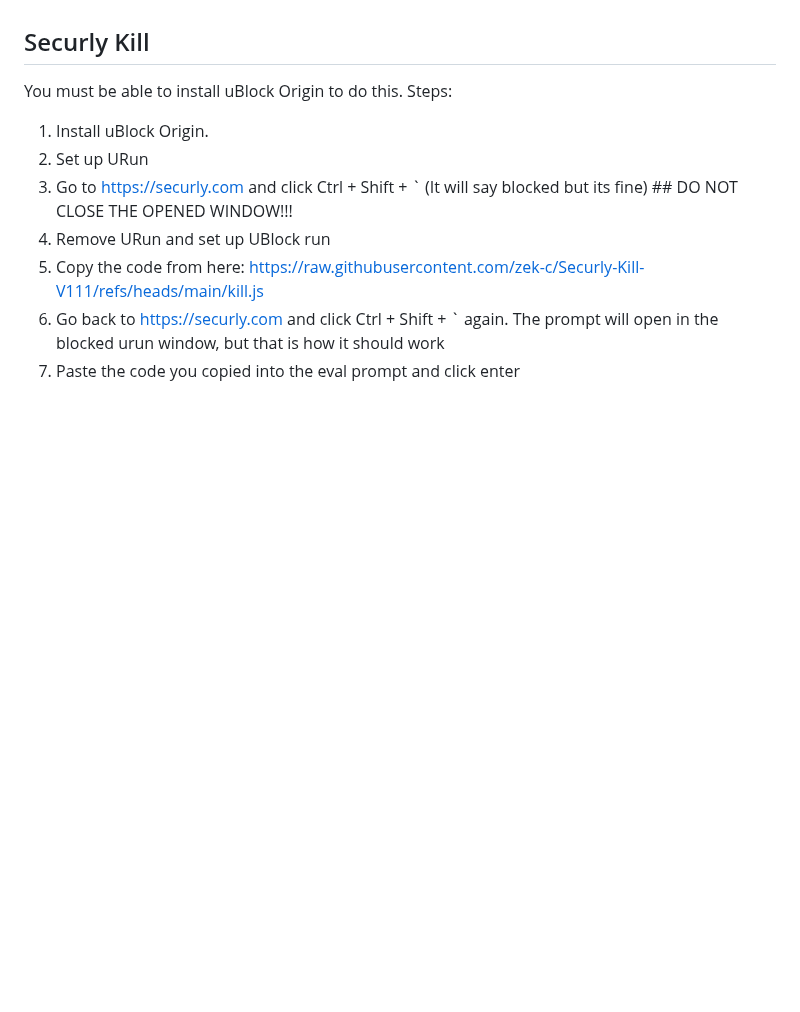
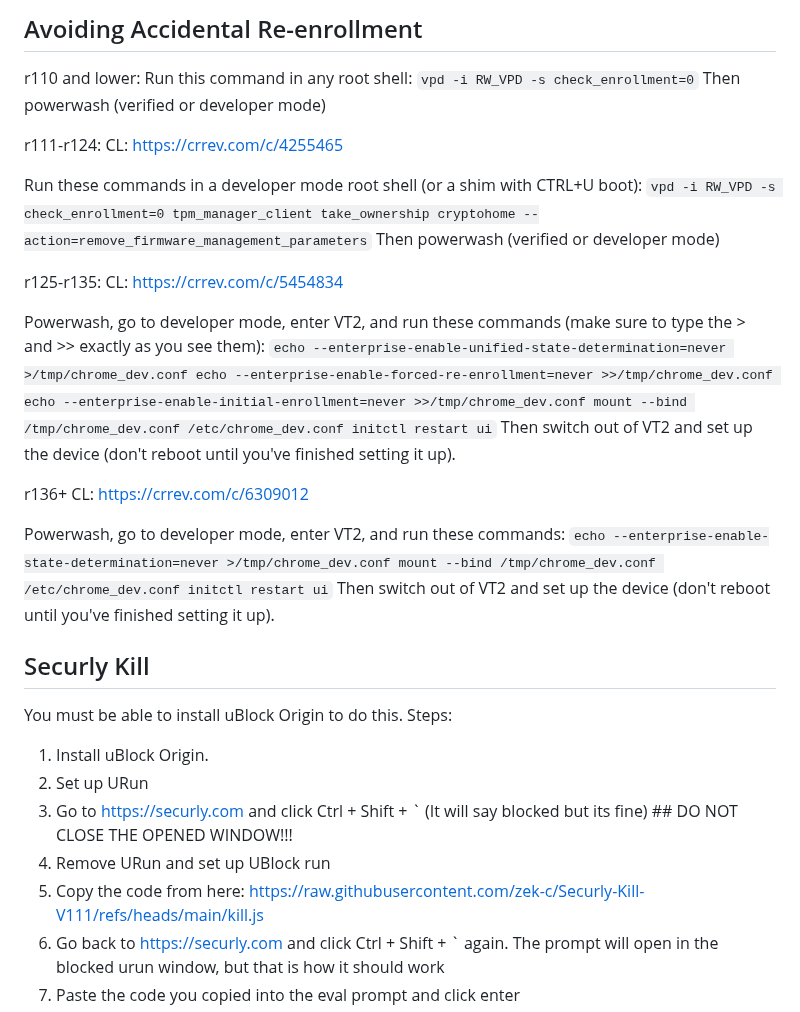
Before and after one commit to 3kh0/ext-remover, a Markdown page: README.md, the part around one of its changes. Rendered like a GitHub page; blank space fills up the shorter version.

```diff
--- a/README.md
+++ b/README.md
@@ -60,3 +80,39 @@ Thank you to all of the contributors! You all are pretty epic :D
+## Avoiding Accidental Re-enrollment
+
+r110 and lower:
+Run this command in any root shell:
+`vpd -i RW_VPD -s check_enrollment=0`
+ Then powerwash (verified or developer mode)
+
+r111-r124:
+CL: https://crrev.com/c/4255465
+
+Run these commands in a developer mode root shell (or a shim with CTRL+U boot):
+`vpd -i RW_VPD -s check_enrollment=0
+tpm_manager_client take_ownership
+cryptohome --action=remove_firmware_management_parameters`
+ Then powerwash (verified or developer mode)
+
+r125-r135:
+CL: https://crrev.com/c/5454834
+
+Powerwash, go to developer mode, enter VT2, and run these commands (make sure to type the > and >> exactly as you see them):
+`echo --enterprise-enable-unified-state-determination=never >/tmp/chrome_dev.conf
+echo --enterprise-enable-forced-re-enrollment=never >>/tmp/chrome_dev.conf
+echo --enterprise-enable-initial-enrollment=never >>/tmp/chrome_dev.conf
+mount --bind /tmp/chrome_dev.conf /etc/chrome_dev.conf
+initctl restart ui`
+ Then switch out of VT2 and set up the device (don't reboot until you've finished setting it up).
+
+r136+
+CL: https://crrev.com/c/6309012
+
+Powerwash, go to developer mode, enter VT2, and run these commands:
+`echo --enterprise-enable-state-determination=never >/tmp/chrome_dev.conf
+mount --bind /tmp/chrome_dev.conf /etc/chrome_dev.conf
+initctl restart ui`
+ Then switch out of VT2 and set up the device (don't reboot until you've finished setting it up).
+
 
 ## Securly Kill
 
```
Also changed, not shown: other parts of README.md (+20 -0 lines).
